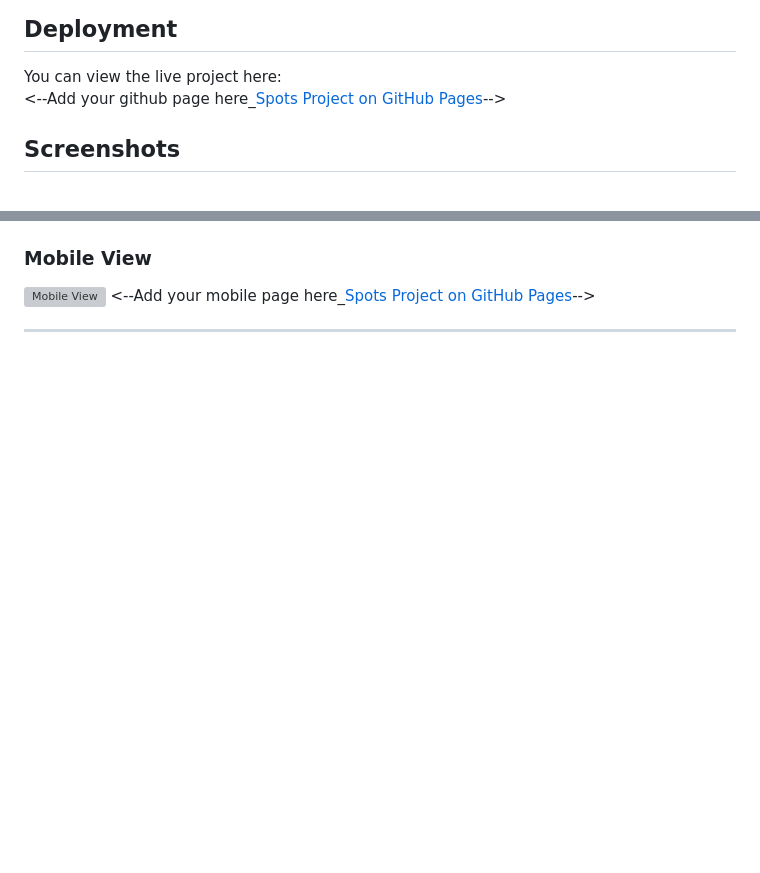
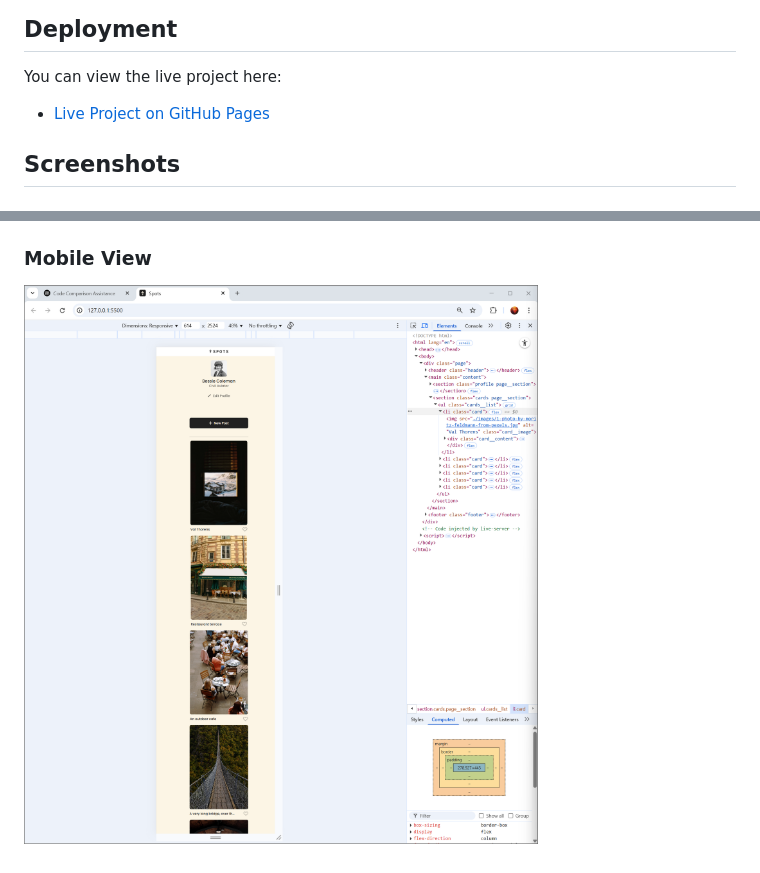
Before and after one commit to samantha-m-fernandez/se_project_spots, a Markdown page: README.md, 2 parts joined by grey strips. GitHub-like rendering; pictures changed too: images/mobile-view.png (added); blank space fills up the shorter version; grey boxes are pictures that could not be loaded.

Commit message:
New README

```diff
--- a/README.md
+++ b/README.md
@@ -21,7 +21,8 @@
 ## Deployment
 
 You can view the live project here:
-<--Add your github page here\_[Spots Project on GitHub Pages]()-->
+
+- [Live Project on GitHub Pages](https://samantha-m-fernandez.github.io/se_project_spots/)
 
 ## Screenshots
 
@@ -32,7 +32,4 @@ You can view the live project here:
 
 ### Mobile View
 
-![Mobile View]()
-<--Add your mobile page here\_[Spots Project on GitHub Pages]()-->
-
----
+![Mobile View](./images/mobile-view.png)
```
Also changed, not shown: other parts of README.md (+1 -2 lines), 2 other files.
